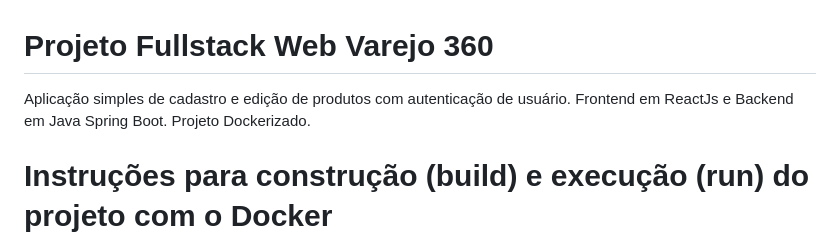
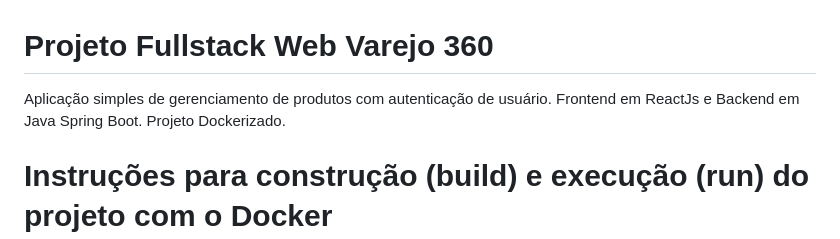
Before and after one commit to RafaFreitasDev/fullstack-varejo360, a Markdown page: README.md, the part around the change. Rendered like a GitHub page.

```diff
--- a/README.md
+++ b/README.md
@@ -1,6 +1,6 @@
 # Projeto Fullstack Web Varejo 360
 
-Aplicação simples de cadastro e edição de produtos com autenticação de usuário. Frontend em ReactJs e Backend em Java Spring Boot. Projeto Dockerizado.
+Aplicação simples de gerenciamento de produtos com autenticação de usuário. Frontend em ReactJs e Backend em Java Spring Boot. Projeto Dockerizado.
 
 # Instruções para construção (build) e execução (run) do projeto com o Docker
 
```
